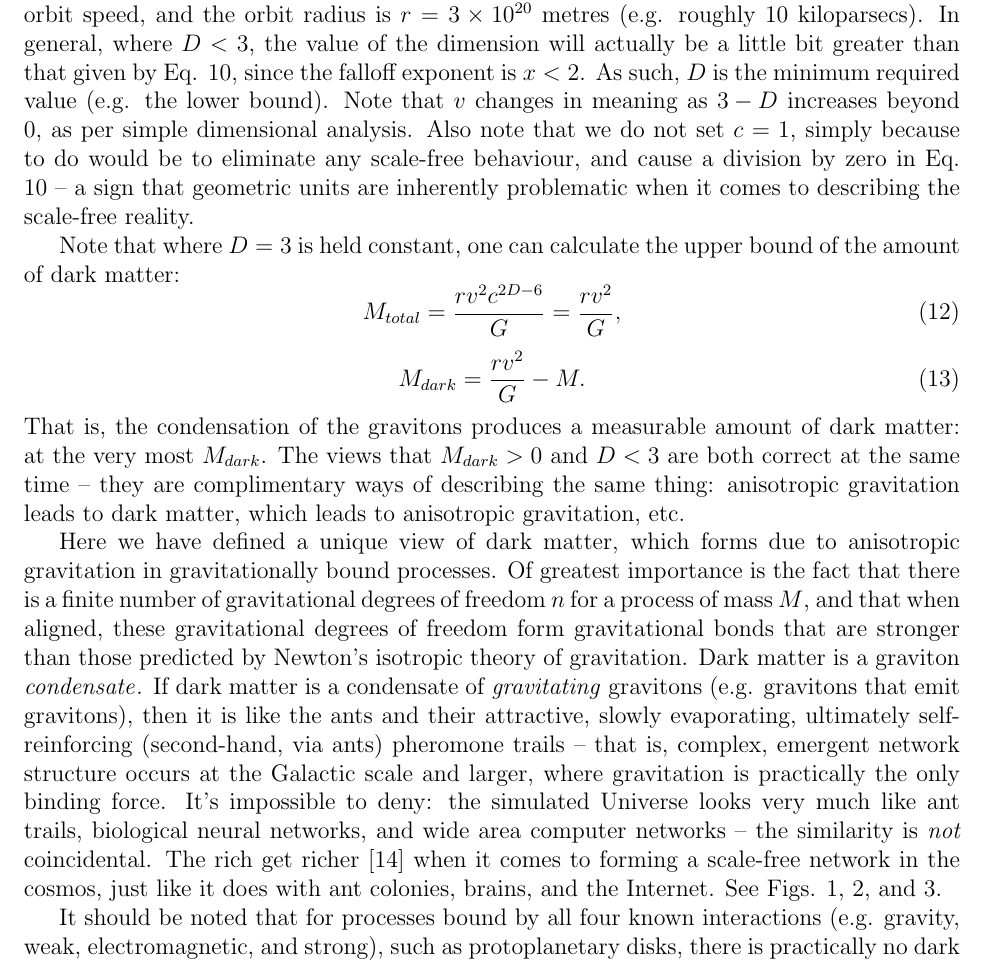
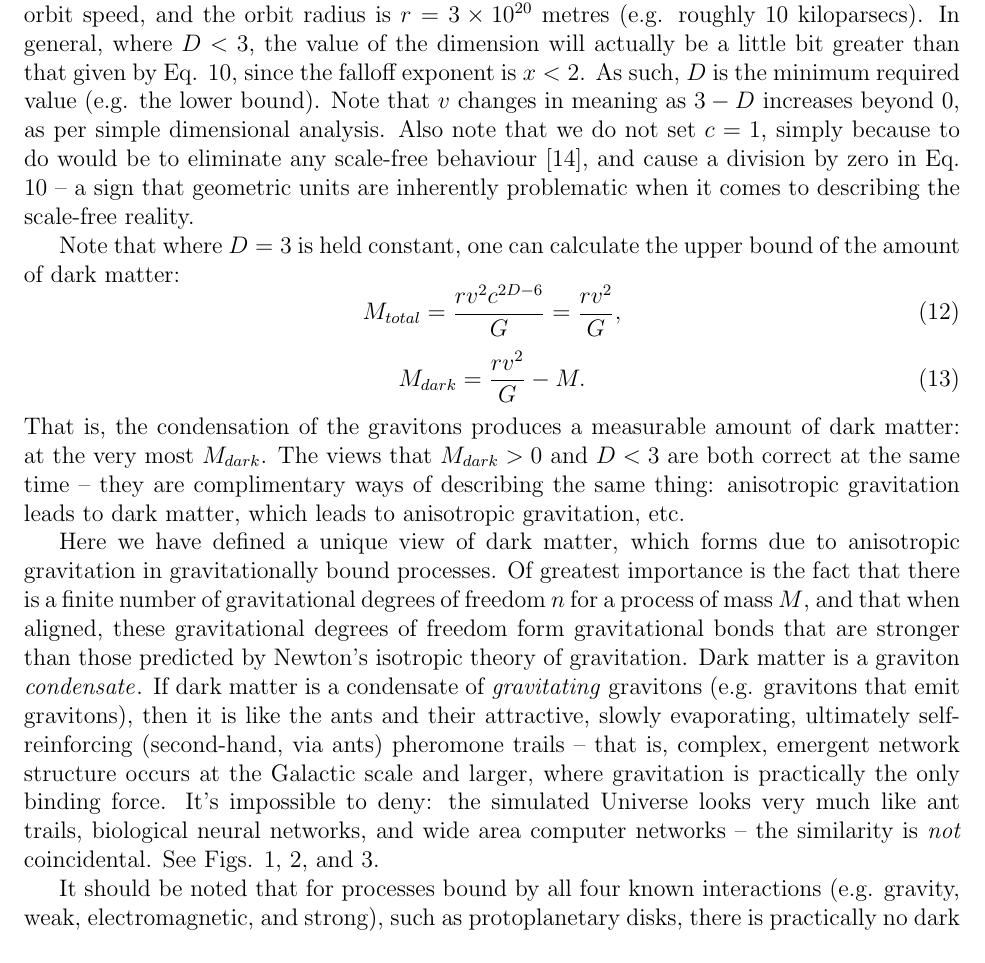
Before and after one commit to sjhalayka/papers, a LaTeX paper (anisotropic gravitation/bezier_escape.tex): part of page 5 of 8, cut so that both start at the same text. Compiled offline with pdfLaTeX.

Commit message:
Add files via upload

```diff
--- a/anisotropic gravitation/bezier_escape.tex
+++ b/anisotropic gravitation/bezier_escape.tex
@@ -238,7 +238,7 @@ where $M = 1 \times 10^{41}$ is the mass of the Milky Way's core, $v = 220000$ i
 In general, where $D < 3$, the value of the dimension will actually be a little bit greater than that given by Eq. 10, since the falloff exponent is $x < 2$.
 As such, $D$ is the minimum required value (e.g. the lower bound).
 Note that $v$ changes in meaning as ${3 - D}$ increases beyond $0$, as per simple dimensional analysis.
-Also note that we do not set $c = 1$, simply because to do would be to eliminate any scale-free behaviour, and cause a division by zero in Eq. 10 -- a sign that geometric units are inherently problematic when it comes to describing the scale-free reality.
+Also note that we do not set $c = 1$, simply because to do would be to eliminate any scale-free behaviour \cite{mm}, and cause a division by zero in Eq. 10 -- a sign that geometric units are inherently problematic when it comes to describing the scale-free reality.
 
 
 
@@ -260,7 +260,7 @@ Of greatest importance is the fact that there is a finite number of gravitationa
 Dark matter is a graviton {\textit{condensate}}.
 If dark matter is a condensate of {\textit{gravitating} gravitons (e.g. gravitons that emit gravitons), then it is like the ants and their attractive, slowly evaporating, ultimately self-reinforcing (second-hand, via ants) pheromone trails -- that is, complex, emergent network structure occurs at the Galactic scale and larger, where gravitation is practically the only binding force.
 It's impossible to deny: the simulated Universe looks very much like ant trails, biological neural networks, and wide area computer networks -- the similarity is {\textit{not}} coincidental.
-The rich get richer \cite{mm} when it comes to forming a scale-free network in the cosmos, just like it does with ant colonies, brains, and the Internet.
+%The rich get richer  when it comes to forming a scale-free network in the cosmos, just like it does with ant colonies, brains, and the Internet.
 See Figs. 1, 2, and 3.
 
 It should be noted that for processes bound by all four known interactions (e.g. gravity, weak, electromagnetic, and strong), such as protoplanetary disks, there is practically no dark matter to be found, because the emission of gravitons is so very close to being isotropic due to the isotropic nature of the other three interactions.
```
Also changed, not shown: anisotropic gravitation/bezier_escape.pdf.
